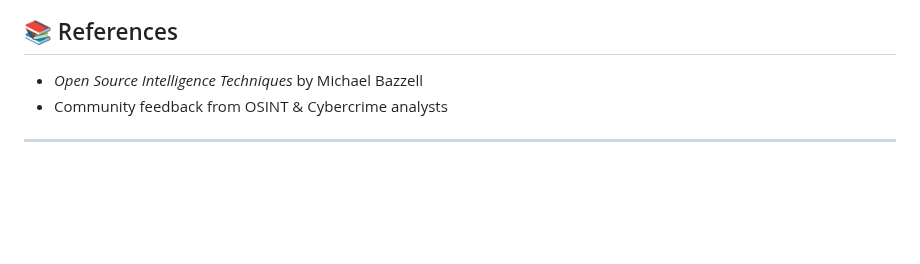
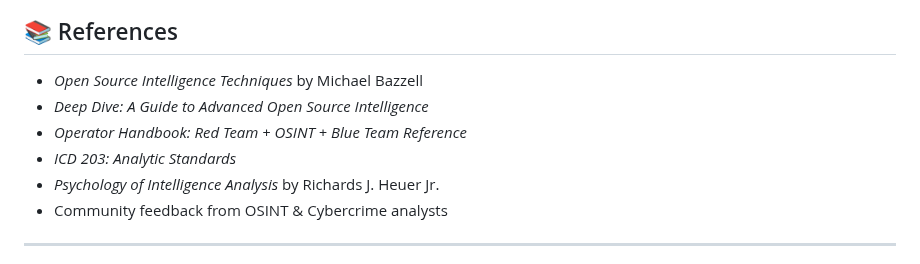
Before and after one commit to SOsintOps/Exploratores, a Markdown page: README.md, the part around the change. Rendered like a GitHub page; blank space fills up the shorter version.

```diff
--- a/README.md
+++ b/README.md
@@ -73,6 +73,10 @@ For detailed information on the project, customization, and frequently asked que
 ## 📚 References
 
 - *Open Source Intelligence Techniques* by Michael Bazzell
+- *Deep Dive: A Guide to Advanced Open Source Intelligence*
+- *Operator Handbook: Red Team + OSINT + Blue Team Reference*
+- *ICD 203: Analytic Standards*
+- *Psychology of Intelligence Analysis* by Richards J. Heuer Jr.
 - Community feedback from OSINT & Cybercrime analysts
 
 ---
```
